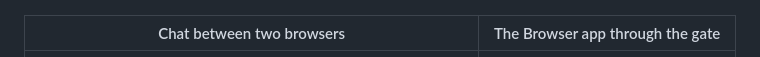
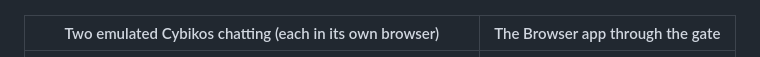
Before and after one commit to SovGVD/cybiko-web-emulator, a Markdown page: README.md, the part around the change. GitHub-like rendering.

Commit message:
README: the chat screenshot is two Cybikos chatting, not two browsers
Co-Authored-By: Claude Opus 5.5 <noreply@anthropic.com>
Claude-Session: https://claude.ai/code/session_01L7WAACDhPwgYsXSszRMbGk

```diff
--- a/README.md
+++ b/README.md
@@ -13,7 +13,7 @@ Classics, or both) and switch between them.
 | --- | --- |
 | ![Xtreme](docs/images/xtreme-desktop.png) | ![Classic](docs/images/classic-desktop.png) |
 
-| Chat between two browsers | The Browser app through the gate |
+| Two emulated Cybikos chatting (each in its own browser) | The Browser app through the gate |
 | --- | --- |
 | ![Chat](docs/images/chat-two-browsers.png) | ![Browser](docs/images/browser-pypi.png) |
 
```
